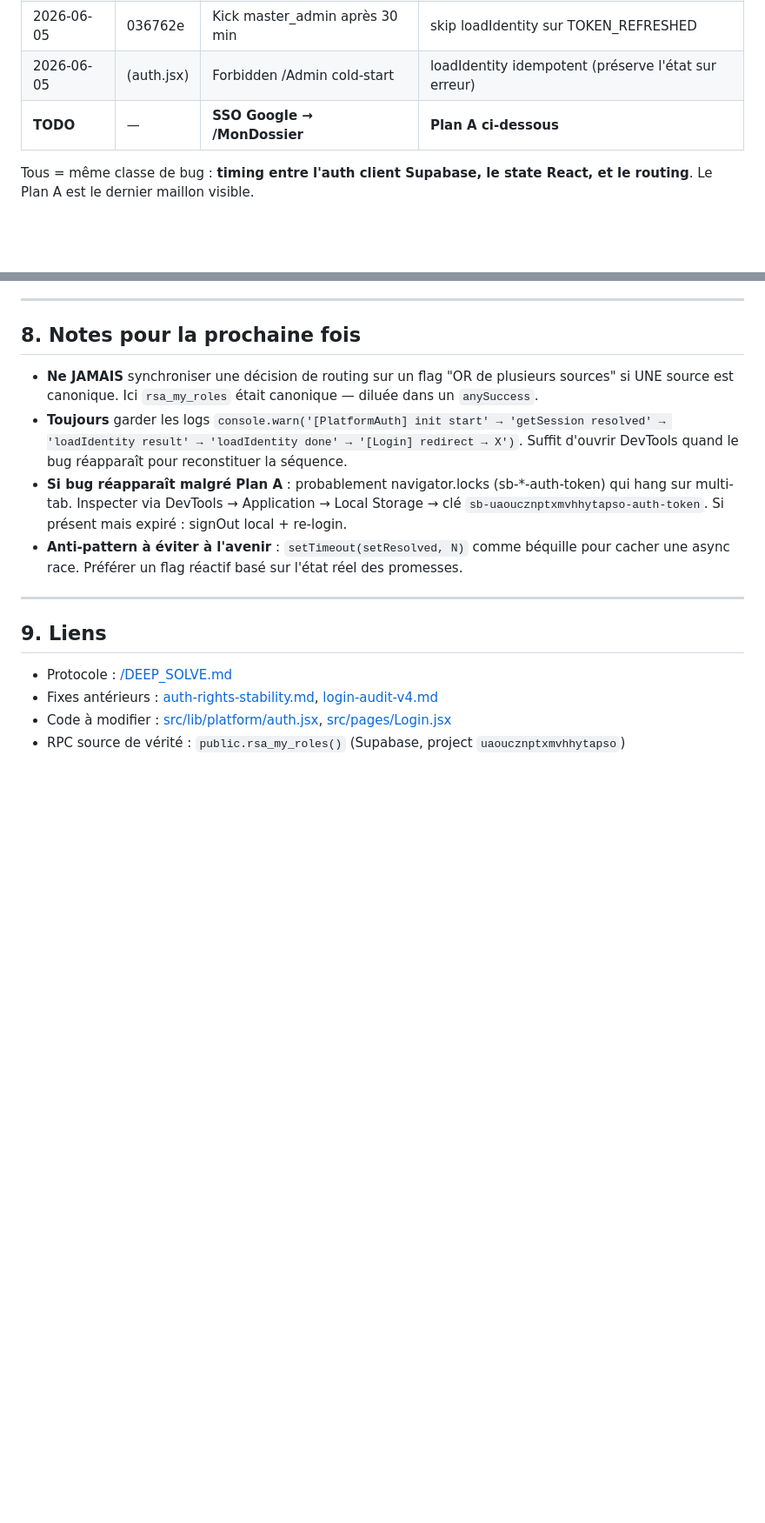
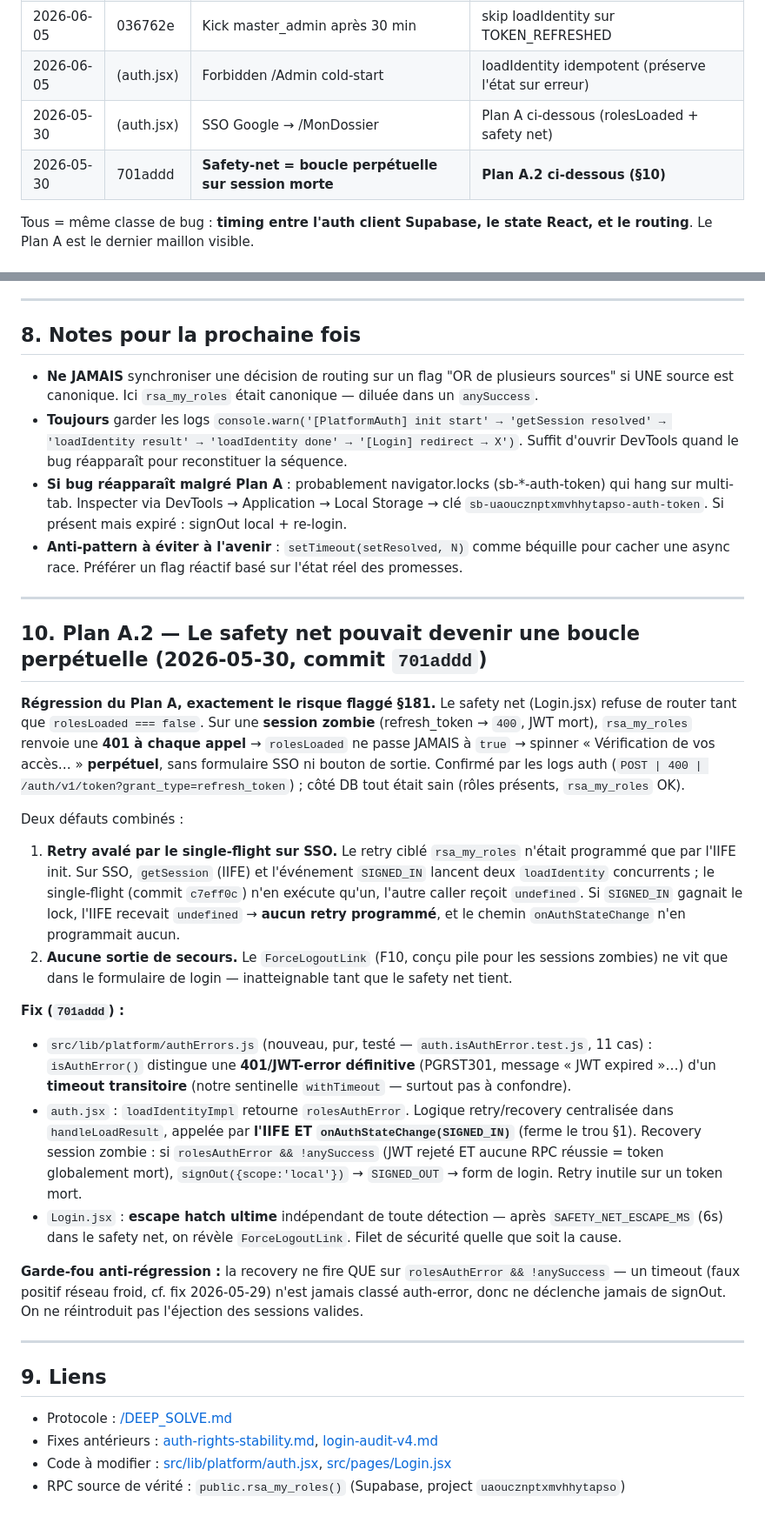
Before and after one commit to Mbaldek/RotaryEventManagement, a Markdown page: docs/deepsolve/sso-google-master-admin-misroute.md, 2 parts joined by grey strips. Shown at 87% size. Rendered like a GitHub page; blank space fills up the shorter version.

Commit message:
docs(deepsolve): annexe §10 Plan A.2 — safety-net boucle perpétuelle sur session morte (701addd)
Co-Authored-By: Claude Opus 4.8 (1M context) <noreply@anthropic.com>

```diff
--- a/docs/deepsolve/sso-google-master-admin-misroute.md
+++ b/docs/deepsolve/sso-google-master-admin-misroute.md
@@ -102,7 +102,8 @@ Les fixes 2026-05-29 / 2026-06-04 / 2026-06-05 ont chacun traité une manifestat
 | 2026-06-04 | c7eff0c  | AbortError uncaught | single-flight loadIdentity + late rejection swallow |
 | 2026-06-05 | 036762e  | Kick master_admin après 30 min | skip loadIdentity sur TOKEN_REFRESHED |
 | 2026-06-05 | (auth.jsx) | Forbidden /Admin cold-start | loadIdentity idempotent (préserve l'état sur erreur) |
-| **TODO**   | —        | **SSO Google → /MonDossier** | **Plan A ci-dessous** |
+| 2026-05-30 | (auth.jsx) | SSO Google → /MonDossier | Plan A ci-dessous (rolesLoaded + safety net) |
+| 2026-05-30 | 701addd  | **Safety-net = boucle perpétuelle sur session morte** | **Plan A.2 ci-dessous (§10)** |
 
 Tous = même classe de bug : **timing entre l'auth client Supabase, le state React, et le routing**. Le Plan A est le dernier maillon visible.
 
@@ -256,6 +257,23 @@ Pas de migration SQL. Pas de touche à `postLoginRoute.js` (la fonction est corr
 
 ---
 
+## 10. Plan A.2 — Le safety net pouvait devenir une boucle perpétuelle (2026-05-30, commit `701addd`)
+
+**Régression du Plan A, exactement le risque flaggé §181.** Le safety net (Login.jsx) refuse de router tant que `rolesLoaded === false`. Sur une **session zombie** (refresh_token → `400`, JWT mort), `rsa_my_roles` renvoie une **401 à chaque appel** → `rolesLoaded` ne passe JAMAIS à `true` → spinner « Vérification de vos accès… » **perpétuel**, sans formulaire SSO ni bouton de sortie. Confirmé par les logs auth (`POST | 400 | /auth/v1/token?grant_type=refresh_token`) ; côté DB tout était sain (rôles présents, `rsa_my_roles` OK).
+
+Deux défauts combinés :
+1. **Retry avalé par le single-flight sur SSO.** Le retry ciblé `rsa_my_roles` n'était programmé que par l'IIFE init. Sur SSO, `getSession` (IIFE) et l'événement `SIGNED_IN` lancent deux `loadIdentity` concurrents ; le single-flight (commit `c7eff0c`) n'en exécute qu'un, l'autre caller reçoit `undefined`. Si `SIGNED_IN` gagnait le lock, l'IIFE recevait `undefined` → **aucun retry programmé**, et le chemin `onAuthStateChange` n'en programmait aucun.
+2. **Aucune sortie de secours.** Le `ForceLogoutLink` (F10, conçu pile pour les sessions zombies) ne vit que dans le formulaire de login — inatteignable tant que le safety net tient.
+
+**Fix (`701addd`) :**
+- `src/lib/platform/authErrors.js` (nouveau, pur, testé — `auth.isAuthError.test.js`, 11 cas) : `isAuthError()` distingue une **401/JWT-error définitive** (PGRST301, message « JWT expired »…) d'un **timeout transitoire** (notre sentinelle `withTimeout` — surtout pas à confondre).
+- `auth.jsx` : `loadIdentityImpl` retourne `rolesAuthError`. Logique retry/recovery centralisée dans `handleLoadResult`, appelée par **l'IIFE ET `onAuthStateChange(SIGNED_IN)`** (ferme le trou §1). Recovery session zombie : si `rolesAuthError && !anySuccess` (JWT rejeté ET aucune RPC réussie = token globalement mort), `signOut({scope:'local'})` → `SIGNED_OUT` → form de login. Retry inutile sur un token mort.
+- `Login.jsx` : **escape hatch ultime** indépendant de toute détection — après `SAFETY_NET_ESCAPE_MS` (6s) dans le safety net, on révèle `ForceLogoutLink`. Filet de sécurité quelle que soit la cause.
+
+**Garde-fou anti-régression :** la recovery ne fire QUE sur `rolesAuthError && !anySuccess` — un timeout (faux positif réseau froid, cf. fix 2026-05-29) n'est jamais classé auth-error, donc ne déclenche jamais de signOut. On ne réintroduit pas l'éjection des sessions valides.
+
+---
+
 ## 9. Liens
 
 - Protocole : [/DEEP_SOLVE.md](../../DEEP_SOLVE.md)
```
